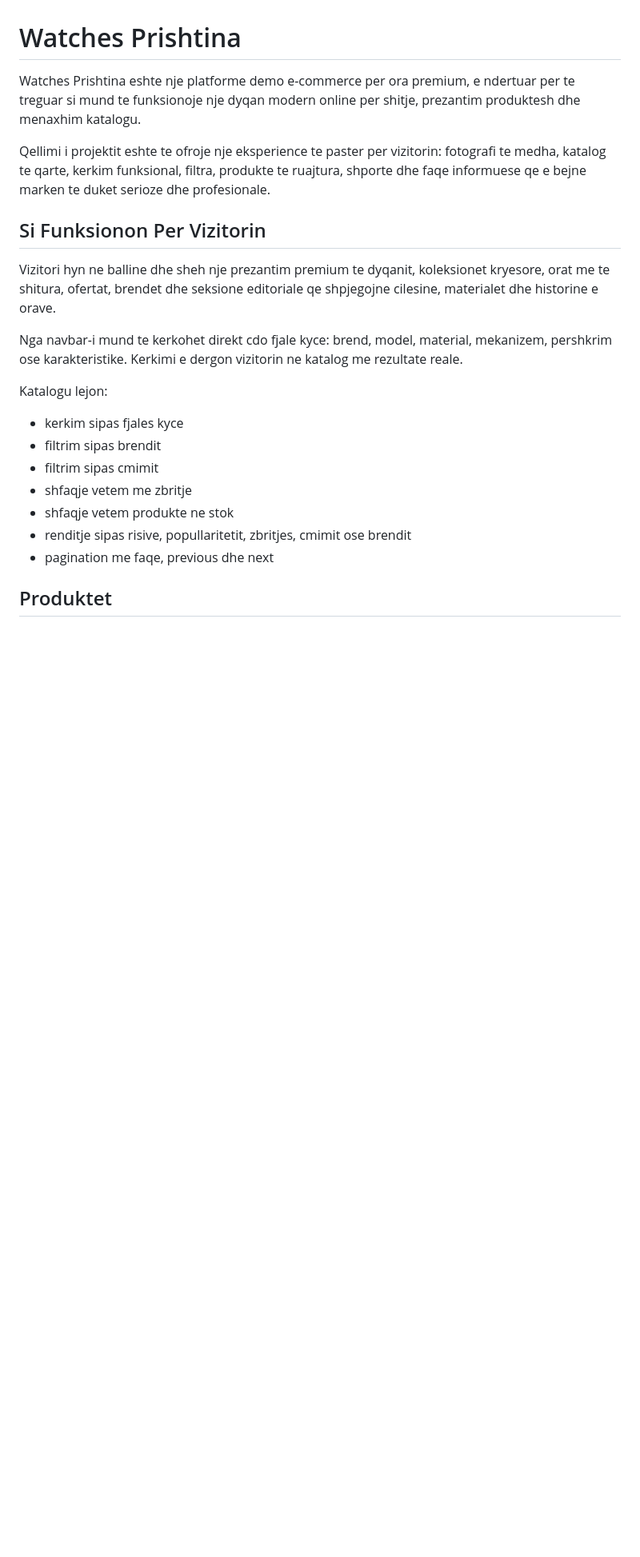
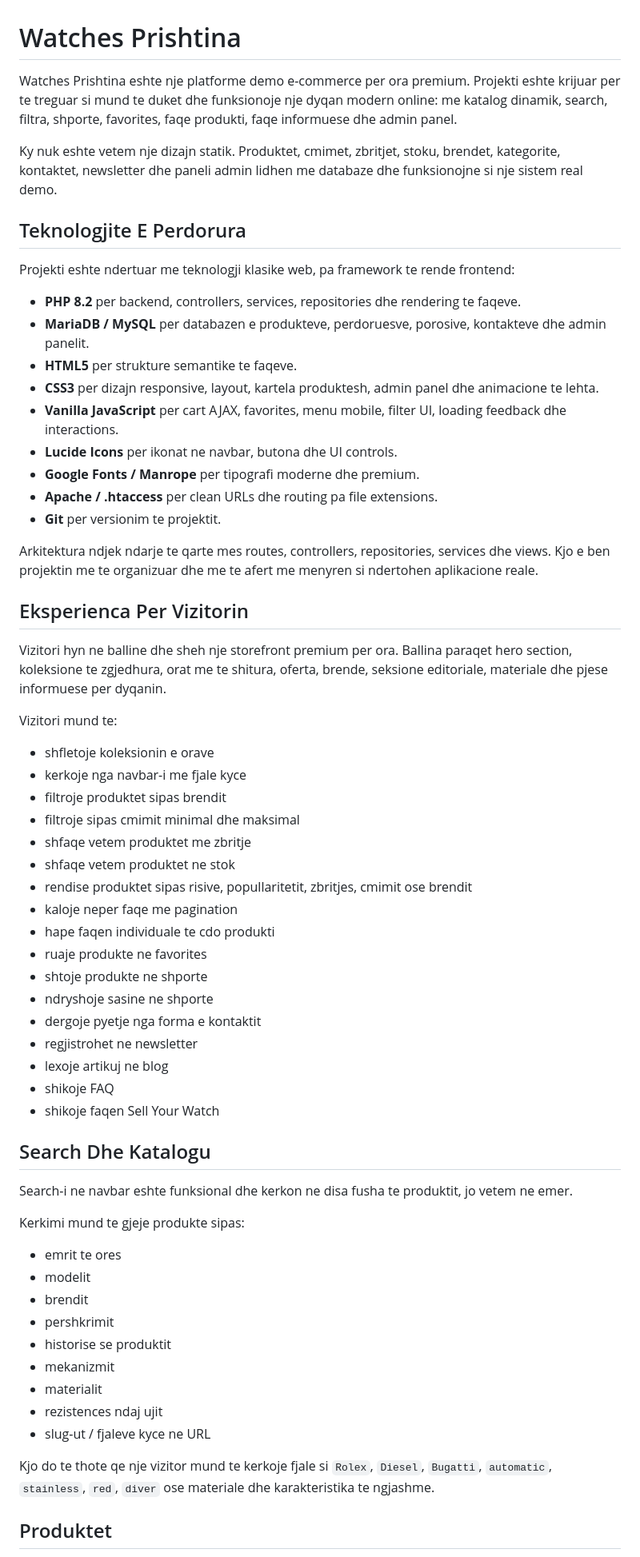
Before and after one commit to lindihyseni7-svg/watchesshop, a Markdown page: README.md, the part around one of its changes. Shown at 80% size. Rendered like a GitHub page; blank space fills up the shorter version.

```diff
--- a/README.md
+++ b/README.md
@@ -1,24 +1,66 @@
 # Watches Prishtina
 
-Watches Prishtina eshte nje platforme demo e-commerce per ora premium, e ndertuar per te treguar si mund te funksionoje nje dyqan modern online per shitje, prezantim produktesh dhe menaxhim katalogu.
+Watches Prishtina eshte nje platforme demo e-commerce per ora premium. Projekti eshte krijuar per te treguar si mund te duket dhe funksionoje nje dyqan modern online: me katalog dinamik, search, filtra, shporte, favorites, faqe produkti, faqe informuese dhe admin panel.
 
-Qellimi i projektit eshte te ofroje nje eksperience te paster per vizitorin: fotografi te medha, katalog te qarte, kerkim funksional, filtra, produkte te ruajtura, shporte dhe faqe informuese qe e bejne marken te duket serioze dhe profesionale.
+Ky nuk eshte vetem nje dizajn statik. Produktet, cmimet, zbritjet, stoku, brendet, kategorite, kontaktet, newsletter dhe paneli admin lidhen me databaze dhe funksionojne si nje sistem real demo.
 
-## Si Funksionon Per Vizitorin
+## Teknologjite E Perdorura
 
-Vizitori hyn ne balline dhe sheh nje prezantim premium te dyqanit, koleksionet kryesore, orat me te shitura, ofertat, brendet dhe seksione editoriale qe shpjegojne cilesine, materialet dhe historine e orave.
+Projekti eshte ndertuar me teknologji klasike web, pa framework te rende frontend:
 
-Nga navbar-i mund te kerkohet direkt cdo fjale kyce: brend, model, material, mekanizem, pershkrim ose karakteristike. Kerkimi e dergon vizitorin ne katalog me rezultate reale.
+- **PHP 8.2** per backend, controllers, services, repositories dhe rendering te faqeve.
+- **MariaDB / MySQL** per databazen e produkteve, perdoruesve, porosive, kontakteve dhe admin panelit.
+- **HTML5** per strukture semantike te faqeve.
+- **CSS3** per dizajn responsive, layout, kartela produktesh, admin panel dhe animacione te lehta.
+- **Vanilla JavaScript** per cart AJAX, favorites, menu mobile, filter UI, loading feedback dhe interactions.
+- **Lucide Icons** per ikonat ne navbar, butona dhe UI controls.
+- **Google Fonts / Manrope** per tipografi moderne dhe premium.
+- **Apache / .htaccess** per clean URLs dhe routing pa file extensions.
+- **Git** per versionim te projektit.
 
-Katalogu lejon:
+Arkitektura ndjek ndarje te qarte mes routes, controllers, repositories, services dhe views. Kjo e ben projektin me te organizuar dhe me te afert me menyren si ndertohen aplikacione reale.
 
-- kerkim sipas fjales kyce
-- filtrim sipas brendit
-- filtrim sipas cmimit
-- shfaqje vetem me zbritje
-- shfaqje vetem produkte ne stok
-- renditje sipas risive, popullaritetit, zbritjes, cmimit ose brendit
-- pagination me faqe, previous dhe next
+## Eksperienca Per Vizitorin
+
+Vizitori hyn ne balline dhe sheh nje storefront premium per ora. Ballina paraqet hero section, koleksione te zgjedhura, orat me te shitura, oferta, brende, seksione editoriale, materiale dhe pjese informuese per dyqanin.
+
+Vizitori mund te:
+
+- shfletoje koleksionin e orave
+- kerkoje nga navbar-i me fjale kyce
+- filtroje produktet sipas brendit
+- filtroje sipas cmimit minimal dhe maksimal
+- shfaqe vetem produktet me zbritje
+- shfaqe vetem produktet ne stok
+- rendise produktet sipas risive, popullaritetit, zbritjes, cmimit ose brendit
+- kaloje neper faqe me pagination
+- hape faqen individuale te cdo produkti
+- ruaje produkte ne favorites
+- shtoje produkte ne shporte
+- ndryshoje sasine ne shporte
+- dergoje pyetje nga forma e kontaktit
+- regjistrohet ne newsletter
+- lexoje artikuj ne blog
+- shikoje FAQ
+- shikoje faqen Sell Your Watch
+
+## Search Dhe Katalogu
+
+Search-i ne navbar eshte funksional dhe kerkon ne disa fusha te produktit, jo vetem ne emer.
+
+Kerkimi mund te gjeje produkte sipas:
+
+- emrit te ores
+- modelit
+- brendit
+- pershkrimit
+- historise se produktit
+- mekanizmit
+- materialit
+- rezistences ndaj ujit
+- slug-ut / fjaleve kyce ne URL
+
+Kjo do te thote qe nje vizitor mund te kerkoje fjale si `Rolex`, `Diesel`, `Bugatti`, `automatic`, `stainless`, `red`, `diver` ose materiale dhe karakteristika te ngjashme.
 
 ## Produktet
 
```
Also changed, not shown: other parts of README.md (+147 -39 lines).
